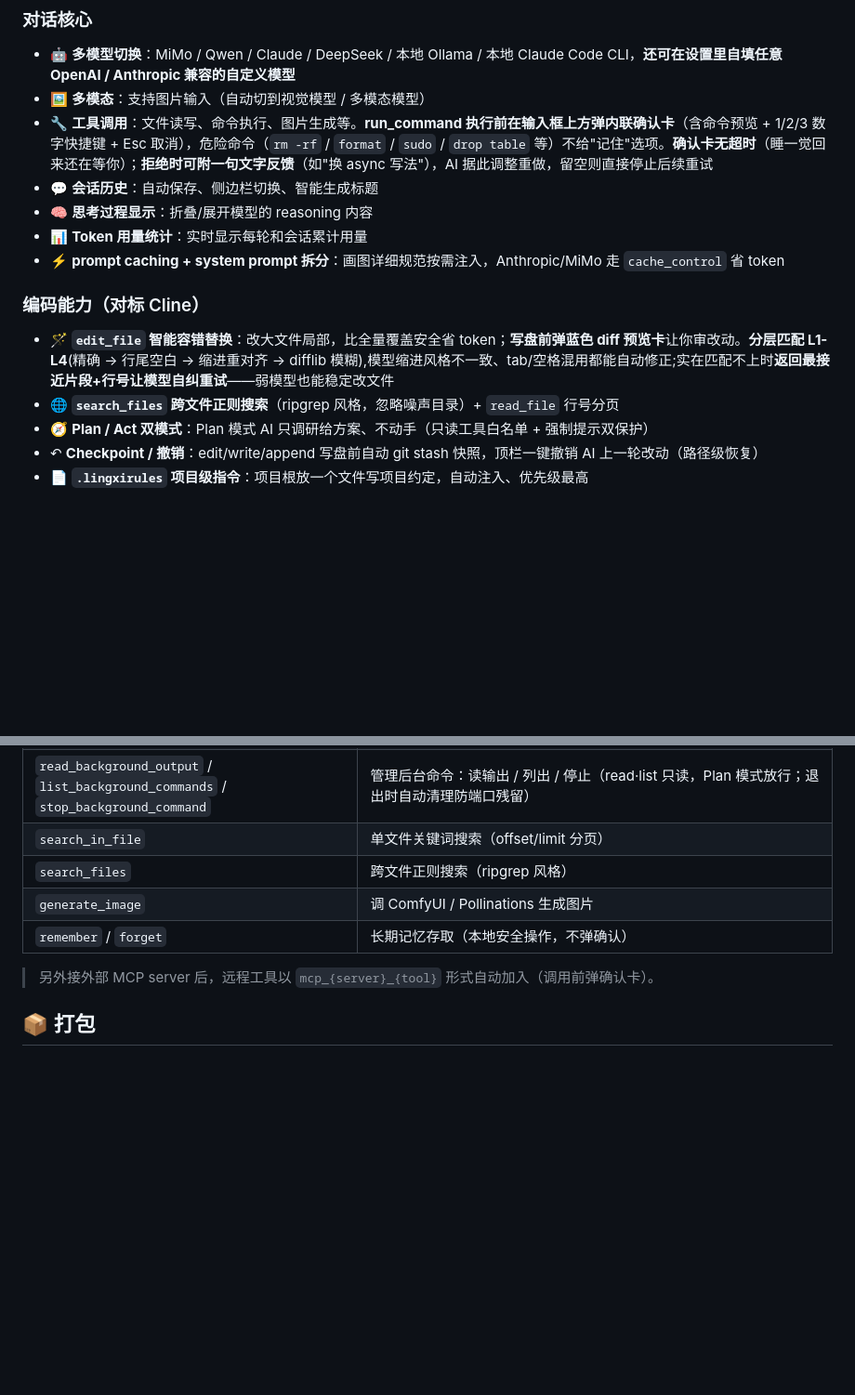
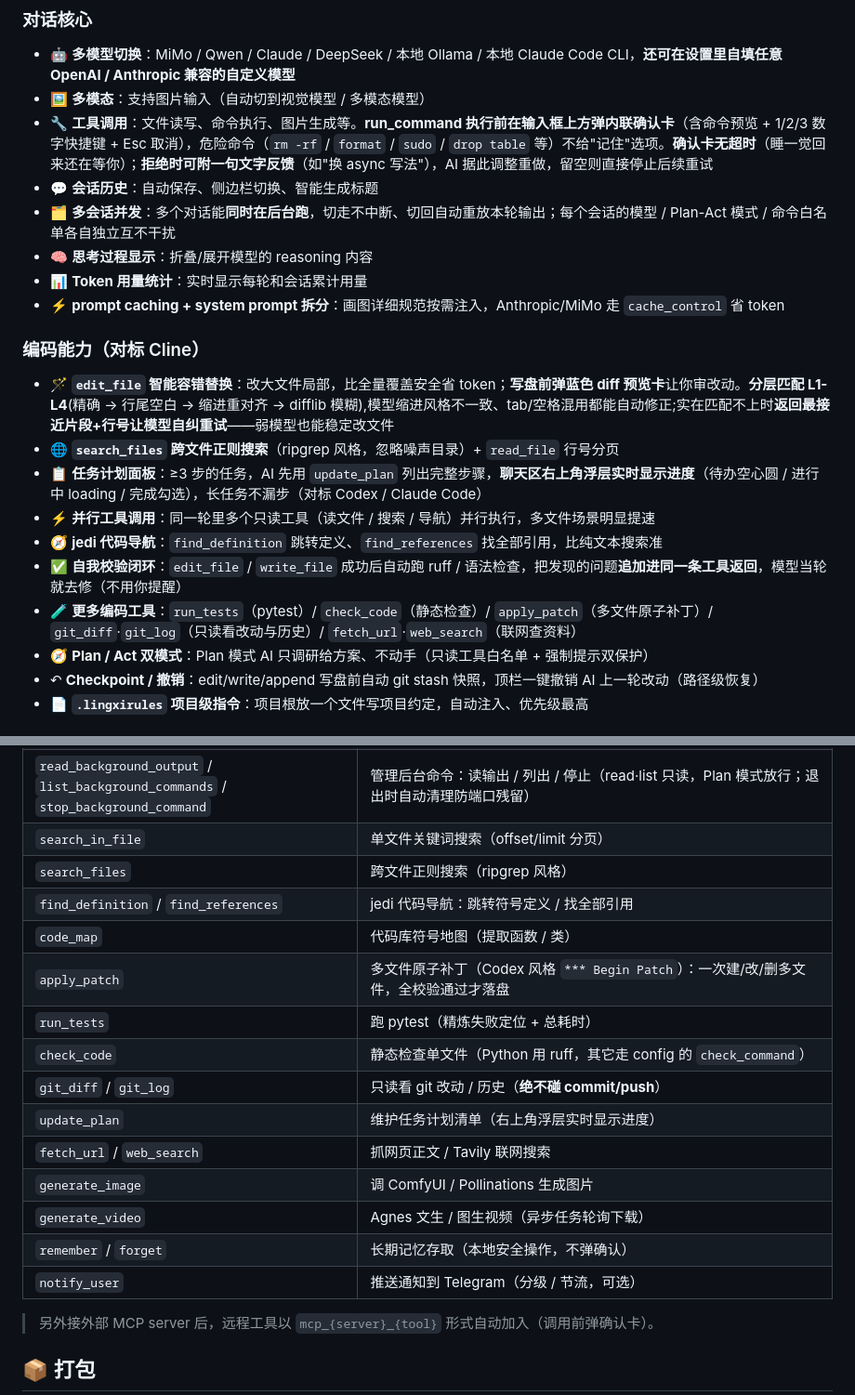
Before and after one commit to lh-0610/lingxi-assistant, a Markdown page: README.md, 2 parts joined by grey strips. Shown at 93% size. Rendered like a GitHub page; blank space fills up the shorter version.

Commit message:
docs: update README feature overview

```diff
--- a/README.md
+++ b/README.md
@@ -30,6 +30,7 @@
 - 🖼️ **多模态**：支持图片输入（自动切到视觉模型 / 多模态模型）
 - 🔧 **工具调用**：文件读写、命令执行、图片生成等。**run_command 执行前在输入框上方弹内联确认卡**（含命令预览 + 1/2/3 数字快捷键 + Esc 取消），危险命令（`rm -rf` / `format` / `sudo` / `drop table` 等）不给"记住"选项。**确认卡无超时**（睡一觉回来还在等你）；**拒绝时可附一句文字反馈**（如"换 async 写法"），AI 据此调整重做，留空则直接停止后续重试
 - 💬 **会话历史**：自动保存、侧边栏切换、智能生成标题
+- 🗂️ **多会话并发**：多个对话能**同时在后台跑**，切走不中断、切回自动重放本轮输出；每个会话的模型 / Plan-Act 模式 / 命令白名单各自独立互不干扰
 - 🧠 **思考过程显示**：折叠/展开模型的 reasoning 内容
 - 📊 **Token 用量统计**：实时显示每轮和会话累计用量
 - ⚡ **prompt caching + system prompt 拆分**：画图详细规范按需注入，Anthropic/MiMo 走 `cache_control` 省 token
@@ -37,6 +38,11 @@
 ### 编码能力（对标 Cline）
 - 🪄 **`edit_file` 智能容错替换**：改大文件局部，比全量覆盖安全省 token；**写盘前弹蓝色 diff 预览卡**让你审改动。**分层匹配 L1-L4**(精确 → 行尾空白 → 缩进重对齐 → difflib 模糊),模型缩进风格不一致、tab/空格混用都能自动修正;实在匹配不上时**返回最接近片段+行号让模型自纠重试**——弱模型也能稳定改文件
 - 🌐 **`search_files` 跨文件正则搜索**（ripgrep 风格，忽略噪声目录）+ `read_file` 行号分页
+- 📋 **任务计划面板**：≥3 步的任务，AI 先用 `update_plan` 列出完整步骤，**聊天区右上角浮层实时显示进度**（待办空心圆 / 进行中 loading / 完成勾选），长任务不漏步（对标 Codex / Claude Code）
+- ⚡ **并行工具调用**：同一轮里多个只读工具（读文件 / 搜索 / 导航）并行执行，多文件场景明显提速
+- 🧭 **jedi 代码导航**：`find_definition` 跳转定义、`find_references` 找全部引用，比纯文本搜索准
+- ✅ **自我校验闭环**：`edit_file` / `write_file` 成功后自动跑 ruff / 语法检查，把发现的问题**追加进同一条工具返回**，模型当轮就去修（不用你提醒）
+- 🧪 **更多编码工具**：`run_tests`（pytest）/ `check_code`（静态检查）/ `apply_patch`（多文件原子补丁）/ `git_diff`·`git_log`（只读看改动与历史）/ `fetch_url`·`web_search`（联网查资料）
 - 🧭 **Plan / Act 双模式**：Plan 模式 AI 只调研给方案、不动手（只读工具白名单 + 强制提示双保护）
 - ↶ **Checkpoint / 撤销**：edit/write/append 写盘前自动 git stash 快照，顶栏一键撤销 AI 上一轮改动（路径级恢复）
 - 📄 **`.lingxirules` 项目级指令**：项目根放一个文件写项目约定，自动注入、优先级最高
@@ -418,8 +424,18 @@ MCP（Model Context Protocol）让灵犀连接**外部工具服务器**，把它
 | `read_background_output` / `list_background_commands` / `stop_background_command` | 管理后台命令：读输出 / 列出 / 停止（read·list 只读，Plan 模式放行；退出时自动清理防端口残留） |
 | `search_in_file` | 单文件关键词搜索（offset/limit 分页） |
 | `search_files` | 跨文件正则搜索（ripgrep 风格） |
+| `find_definition` / `find_references` | jedi 代码导航：跳转符号定义 / 找全部引用 |
+| `code_map` | 代码库符号地图（提取函数 / 类） |
+| `apply_patch` | 多文件原子补丁（Codex 风格 `*** Begin Patch`）：一次建/改/删多文件，全校验通过才落盘 |
+| `run_tests` | 跑 pytest（精炼失败定位 + 总耗时） |
+| `check_code` | 静态检查单文件（Python 用 ruff，其它走 config 的 `check_command`） |
+| `git_diff` / `git_log` | 只读看 git 改动 / 历史（**绝不碰 commit/push**） |
+| `update_plan` | 维护任务计划清单（右上角浮层实时显示进度） |
+| `fetch_url` / `web_search` | 抓网页正文 / Tavily 联网搜索 |
 | `generate_image` | 调 ComfyUI / Pollinations 生成图片 |
+| `generate_video` | Agnes 文生 / 图生视频（异步任务轮询下载） |
 | `remember` / `forget` | 长期记忆存取（本地安全操作，不弹确认） |
+| `notify_user` | 推送通知到 Telegram（分级 / 节流，可选） |
 
 > 另外接外部 MCP server 后，远程工具以 `mcp_{server}_{tool}` 形式自动加入（调用前弹确认卡）。
 
```
Also changed, not shown: other parts of README.md (+1 -1 lines).
